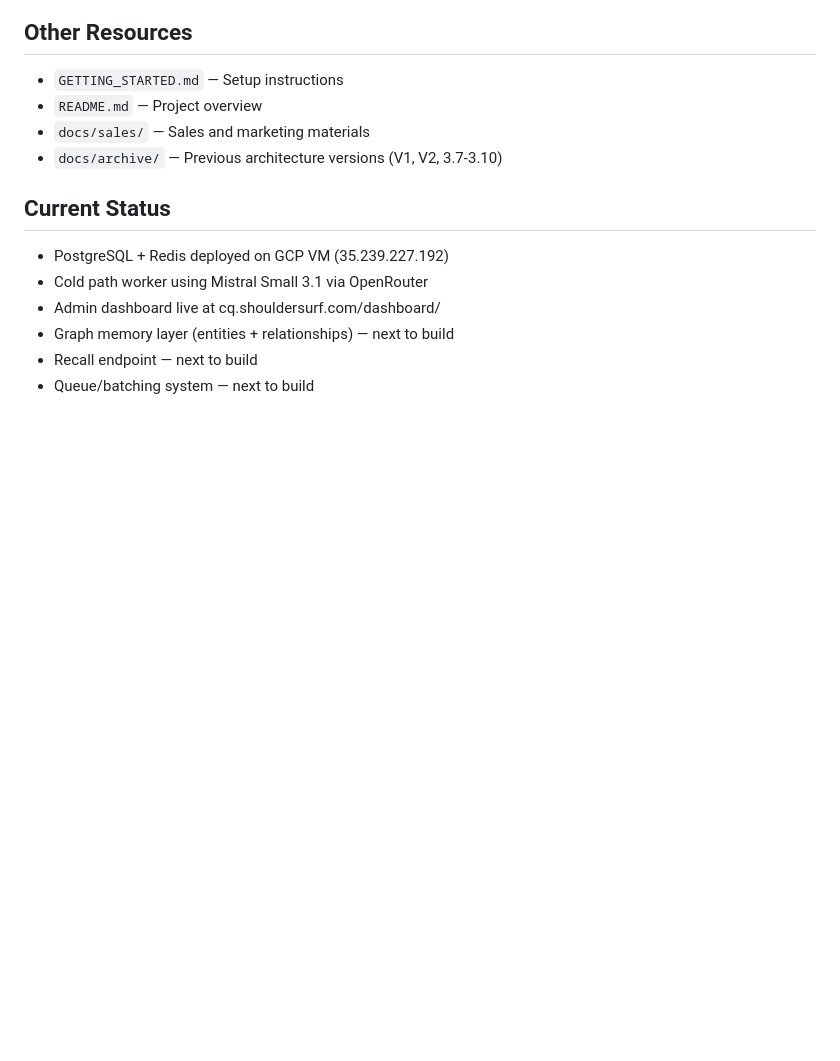
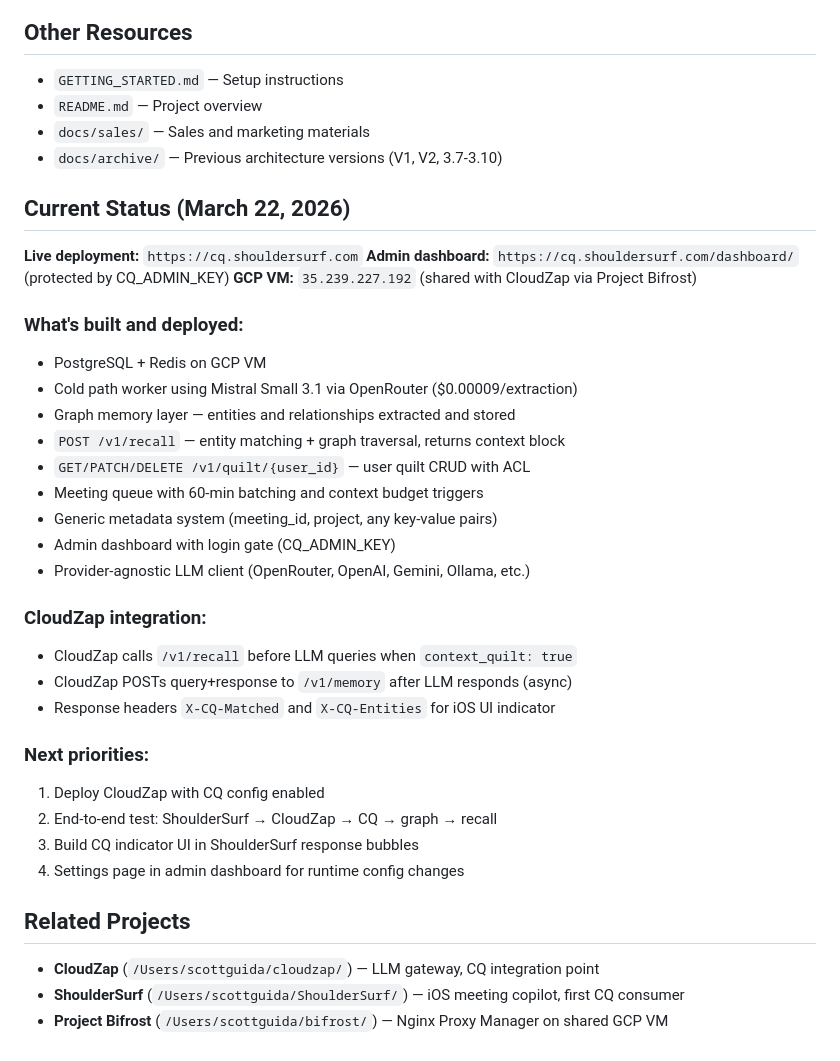
Before and after one commit to scottxxxxx/contextquilt, a Markdown page: CLAUDE.md, the part around the change. Rendered like a GitHub page; blank space fills up the shorter version.

Commit message:
Update CLAUDE.md with current status and integration details
Document what's built and deployed, CloudZap integration flow,
and next priorities. Add related projects section.

Co-Authored-By: Claude Opus 4.6 (1M context) <noreply@anthropic.com>

```diff
--- a/CLAUDE.md
+++ b/CLAUDE.md
@@ -99,10 +99,36 @@ See `docs/architecture/` for the complete V3 specification:
 - `docs/sales/` — Sales and marketing materials
 - `docs/archive/` — Previous architecture versions (V1, V2, 3.7-3.10)
 
-## Current Status
-- PostgreSQL + Redis deployed on GCP VM (35.239.227.192)
-- Cold path worker using Mistral Small 3.1 via OpenRouter
-- Admin dashboard live at cq.shouldersurf.com/dashboard/
-- Graph memory layer (entities + relationships) — next to build
-- Recall endpoint — next to build
-- Queue/batching system — next to build
+## Current Status (March 22, 2026)
+
+**Live deployment:** `https://cq.shouldersurf.com`
+**Admin dashboard:** `https://cq.shouldersurf.com/dashboard/` (protected by CQ_ADMIN_KEY)
+**GCP VM:** `35.239.227.192` (shared with CloudZap via Project Bifrost)
+
+### What's built and deployed:
+- PostgreSQL + Redis on GCP VM
+- Cold path worker using Mistral Small 3.1 via OpenRouter ($0.00009/extraction)
+- Graph memory layer — entities and relationships extracted and stored
+- `POST /v1/recall` — entity matching + graph traversal, returns context block
+- `GET/PATCH/DELETE /v1/quilt/{user_id}` — user quilt CRUD with ACL
+- Meeting queue with 60-min batching and context budget triggers
+- Generic metadata system (meeting_id, project, any key-value pairs)
+- Admin dashboard with login gate (CQ_ADMIN_KEY)
+- Provider-agnostic LLM client (OpenRouter, OpenAI, Gemini, Ollama, etc.)
+
+### CloudZap integration:
+- CloudZap calls `/v1/recall` before LLM queries when `context_quilt: true`
+- CloudZap POSTs query+response to `/v1/memory` after LLM responds (async)
+- Response headers `X-CQ-Matched` and `X-CQ-Entities` for iOS UI indicator
+
+### Next priorities:
+1. Deploy CloudZap with CQ config enabled
+2. End-to-end test: ShoulderSurf → CloudZap → CQ → graph → recall
+3. Build CQ indicator UI in ShoulderSurf response bubbles
+4. Settings page in admin dashboard for runtime config changes
+
+## Related Projects
+
+- **CloudZap** (`/Users/scottguida/cloudzap/`) — LLM gateway, CQ integration point
+- **ShoulderSurf** (`/Users/scottguida/ShoulderSurf/`) — iOS meeting copilot, first CQ consumer
+- **Project Bifrost** (`/Users/scottguida/bifrost/`) — Nginx Proxy Manager on shared GCP VM
```
